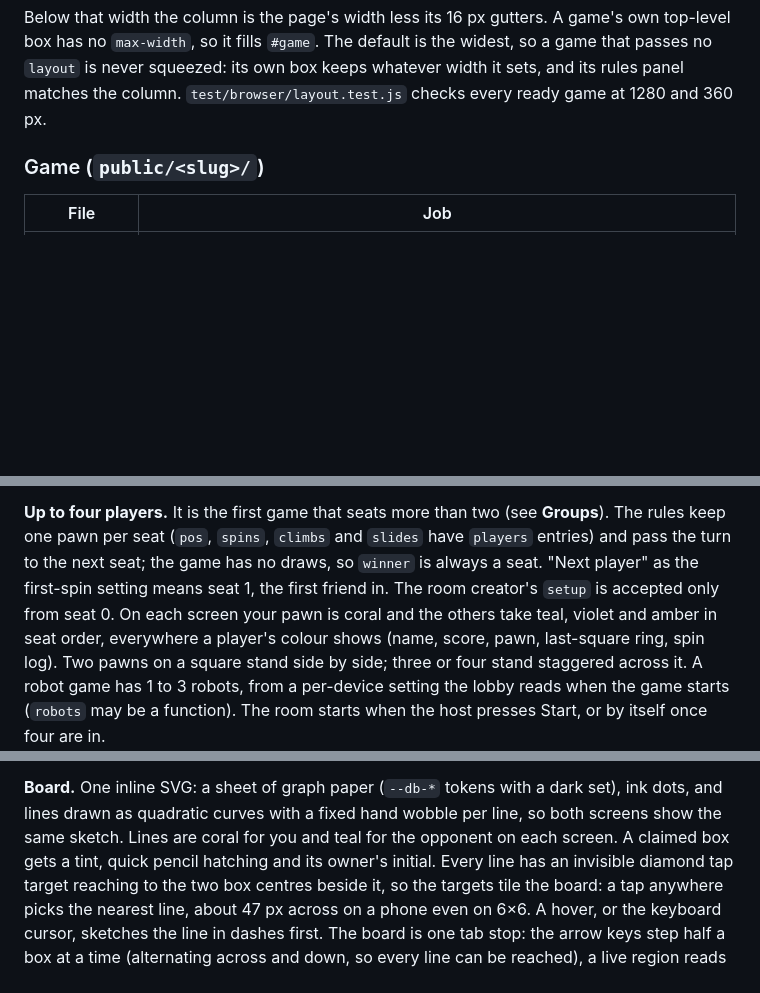
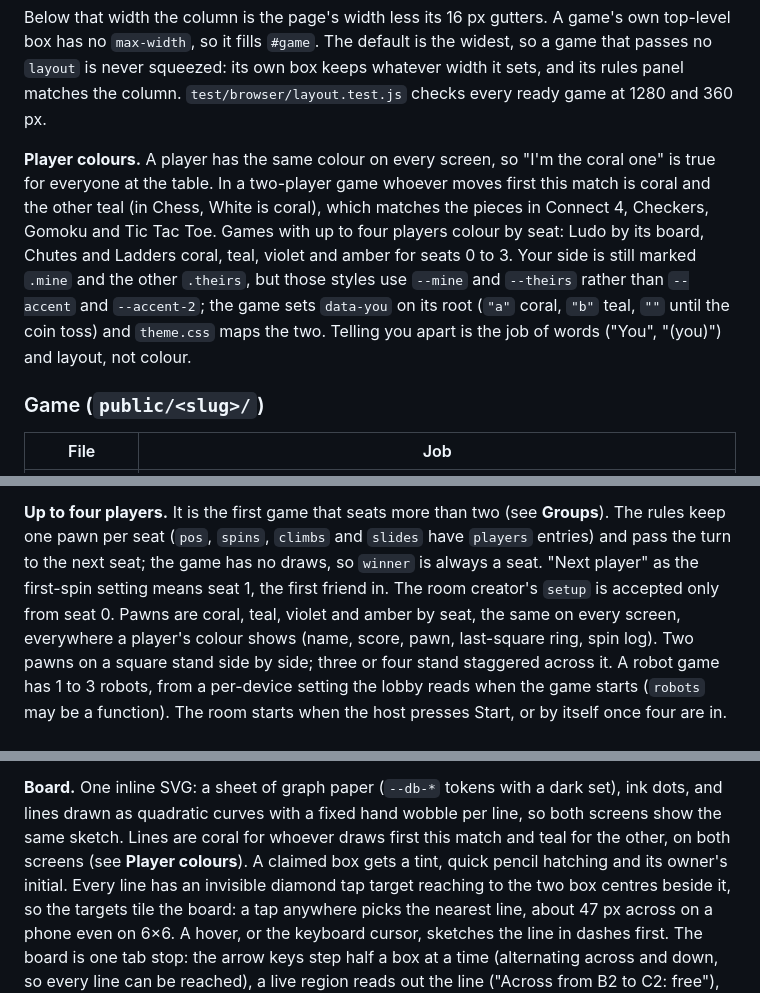
Before and after one commit to Faezehyas/dailydoseofplay, a Markdown page: ARCHITECTURE.md, 3 parts joined by grey strips. Rendered like a GitHub page; blank space fills up the shorter version.

Commit message:
docs: document consistent player colours across screens

```diff
--- a/ARCHITECTURE.md
+++ b/ARCHITECTURE.md
@@ -326,6 +326,18 @@ game's own top-level box has no `max-width`, so it fills `#game`. The default
 is the widest, so a game that passes no `layout` is never squeezed: its own
 box keeps whatever width it sets, and its rules panel matches the column.
 `test/browser/layout.test.js` checks every ready game at 1280 and 360 px.
+
+**Player colours.** A player has the same colour on every screen, so "I'm the
+coral one" is true for everyone at the table. In a two-player game whoever
+moves first this match is coral and the other teal (in Chess, White is coral),
+which matches the pieces in Connect 4, Checkers, Gomoku and Tic Tac Toe. Games
+with up to four players colour by seat: Ludo by its board, Chutes and Ladders
+coral, teal, violet and amber for seats 0 to 3. Your side is still marked
+`.mine` and the other `.theirs`, but those styles use `--mine` and `--theirs`
+rather than `--accent` and `--accent-2`; the game sets `data-you` on its root
+(`"a"` coral, `"b"` teal, `""` until the coin toss) and `theme.css` maps the
+two. Telling you apart is the job of words ("You", "(you)") and layout, not
+colour.
 
 ### Game (`public/<slug>/`)
 
@@ -770,8 +782,8 @@ samples other games play (hops and landings about 0.3 peak, ticks lower).
 `slides` have `players` entries) and pass the turn to the next seat; the game
 has no draws, so `winner` is always a seat. "Next player" as the first-spin
 setting means seat 1, the first friend in. The room creator's `setup` is
-accepted only from seat 0. On each screen your pawn is coral and the others
-take teal, violet and amber in seat order, everywhere a player's colour shows
+accepted only from seat 0. Pawns are coral, teal, violet and amber by seat,
+the same on every screen, everywhere a player's colour shows
 (name, score, pawn, last-square ring, spin log). Two pawns on a square stand
 side by side; three or four stand staggered across it. A robot game has 1 to
 3 robots, from a per-device setting the lobby reads when the game starts
@@ -852,8 +864,9 @@ Medium 81% of the time on 4×4 (14% draws) and 90% on 6×6, and both beat Easy
 
 **Board.** One inline SVG: a sheet of graph paper (`--db-*` tokens with a dark
 set), ink dots, and lines drawn as quadratic curves with a fixed hand wobble
-per line, so both screens show the same sketch. Lines are coral for you and
-teal for the opponent on each screen. A claimed box gets a tint, quick
+per line, so both screens show the same sketch. Lines are coral for whoever
+draws first this match and teal for the other, on both screens (see **Player
+colours**). A claimed box gets a tint, quick
 pencil hatching and its owner's initial. Every line has an invisible diamond
 tap target reaching to the two box centres beside it, so the targets tile the
 board: a tap anywhere picks the nearest line, about 47 px across on a phone
```
Also changed, not shown: CONTRIBUTING.md (+1 -0 lines).
